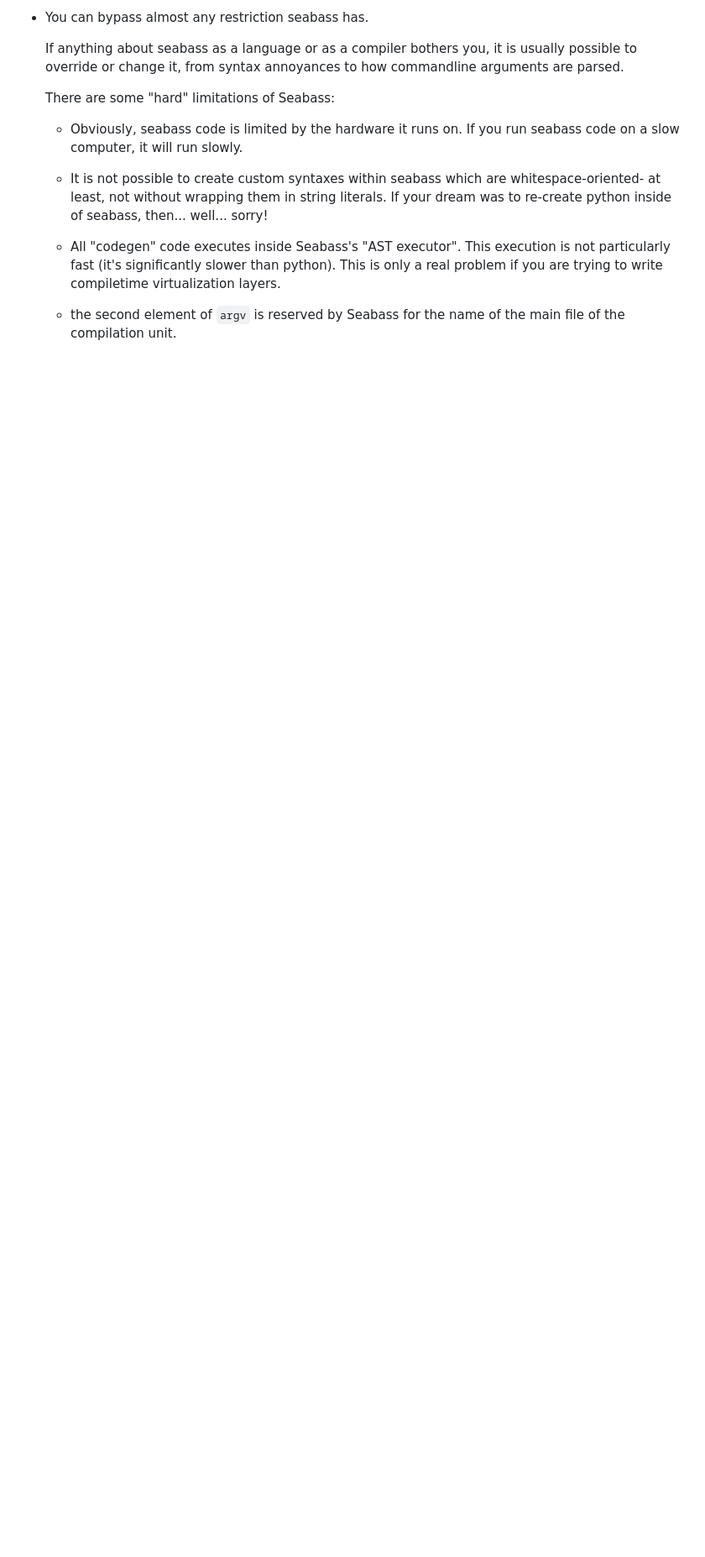
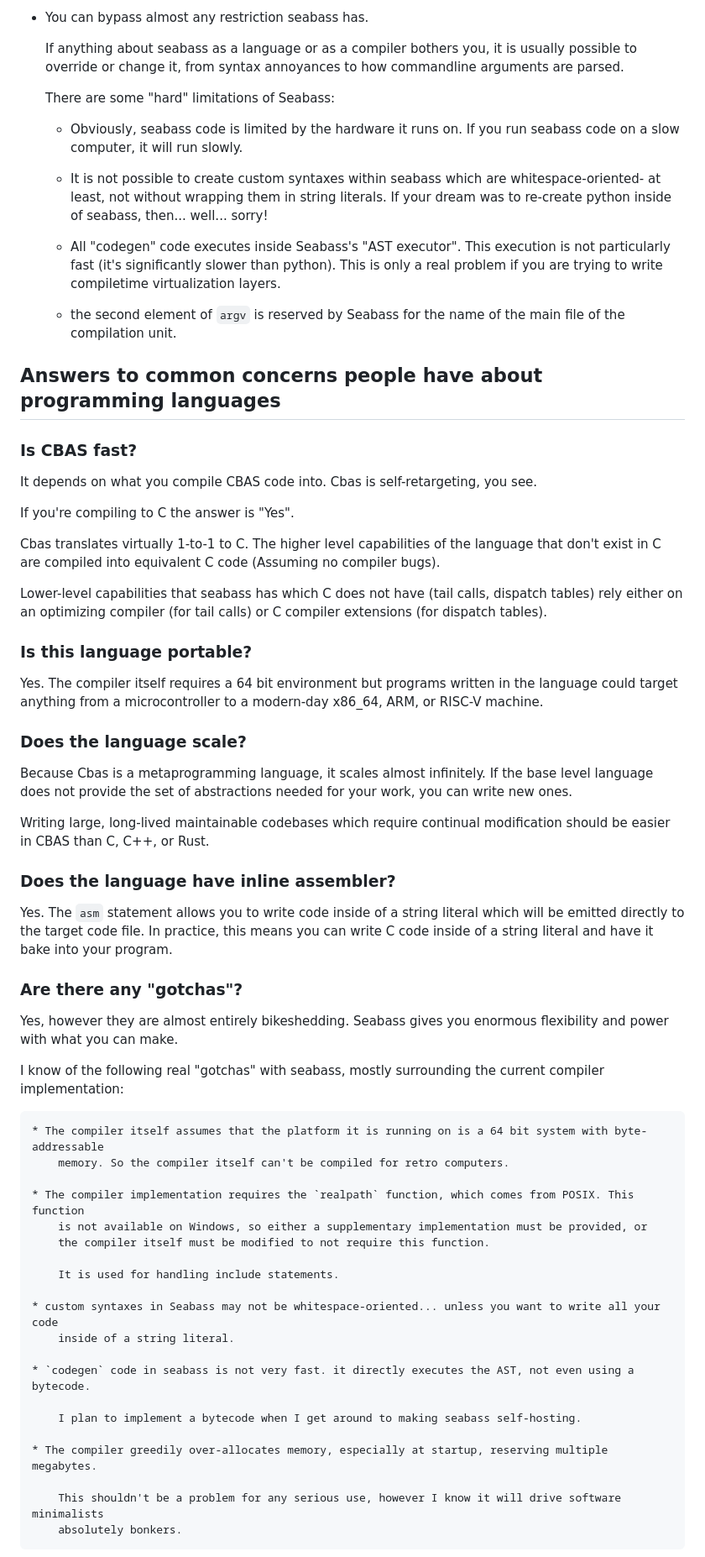
Before and after one commit to C-Chads/seabass, a Markdown page: README.MD, the part around the change printed below. Shown: that part at 84% size. Drawn GitHub-style; blank space fills up the shorter version.

Commit message:
make push

```diff
--- a/README.MD
+++ b/README.MD
@@ -189,4 +190,66 @@ Because of these "superfeatures" the following are all true with Cbas:
     * the second element of `argv` is reserved by Seabass for the name of the main file
         of the compilation unit.
 
+## Answers to common concerns people have about programming languages
 
+### Is CBAS fast?
+
+It depends on what you compile CBAS code into. Cbas is self-retargeting, you see.
+
+If you're compiling to C the answer is "Yes".
+
+Cbas translates virtually 1-to-1 to C. The higher level capabilities of the language that don't
+exist in C are compiled into equivalent C code (Assuming no compiler bugs).
+
+Lower-level capabilities that seabass has which C does not have (tail calls, dispatch tables) rely
+either on an optimizing compiler (for tail calls) or C compiler extensions (for dispatch tables).
+
+### Is this language portable?
+
+Yes. The compiler itself requires a 64 bit environment but programs written
+in the language could target anything from a microcontroller to a modern-day
+x86_64, ARM, or RISC-V machine.
+
+### Does the language scale?
+
+Because Cbas is a metaprogramming language, it scales almost infinitely. If the base
+level language does not provide the set of abstractions needed for your work, you can
+write new ones.
+
+Writing large, long-lived maintainable codebases which require continual modification
+should be easier in CBAS than C, C++, or Rust.
+
+### Does the language have inline assembler?
+
+Yes. The `asm` statement allows you to write code inside of a string literal which will be
+emitted directly to the target code file. In practice, this means you can write C code
+inside of a string literal and have it bake into your program.
+
+### Are there any "gotchas"?
+
+Yes, however they are almost entirely bikeshedding. Seabass gives you enormous flexibility and
+power with what you can make.
+
+I know of the following real "gotchas" with seabass, mostly surrounding the current compiler implementation:
+
+    * The compiler itself assumes that the platform it is running on is a 64 bit system with byte-addressable
+        memory. So the compiler itself can't be compiled for retro computers.
+
+    * The compiler implementation requires the `realpath` function, which comes from POSIX. This function
+        is not available on Windows, so either a supplementary implementation must be provided, or
+        the compiler itself must be modified to not require this function.
+
+        It is used for handling include statements.
+
+    * custom syntaxes in Seabass may not be whitespace-oriented... unless you want to write all your code
+        inside of a string literal.
+
+    * `codegen` code in seabass is not very fast. it directly executes the AST, not even using a bytecode.
+
+        I plan to implement a bytecode when I get around to making seabass self-hosting.
+
+    * The compiler greedily over-allocates memory, especially at startup, reserving multiple megabytes.
+
+        This shouldn't be a problem for any serious use, however I know it will drive software minimalists
+        absolutely bonkers.
+
```
Also changed, not shown: other parts of README.MD (+30 -2 lines).
